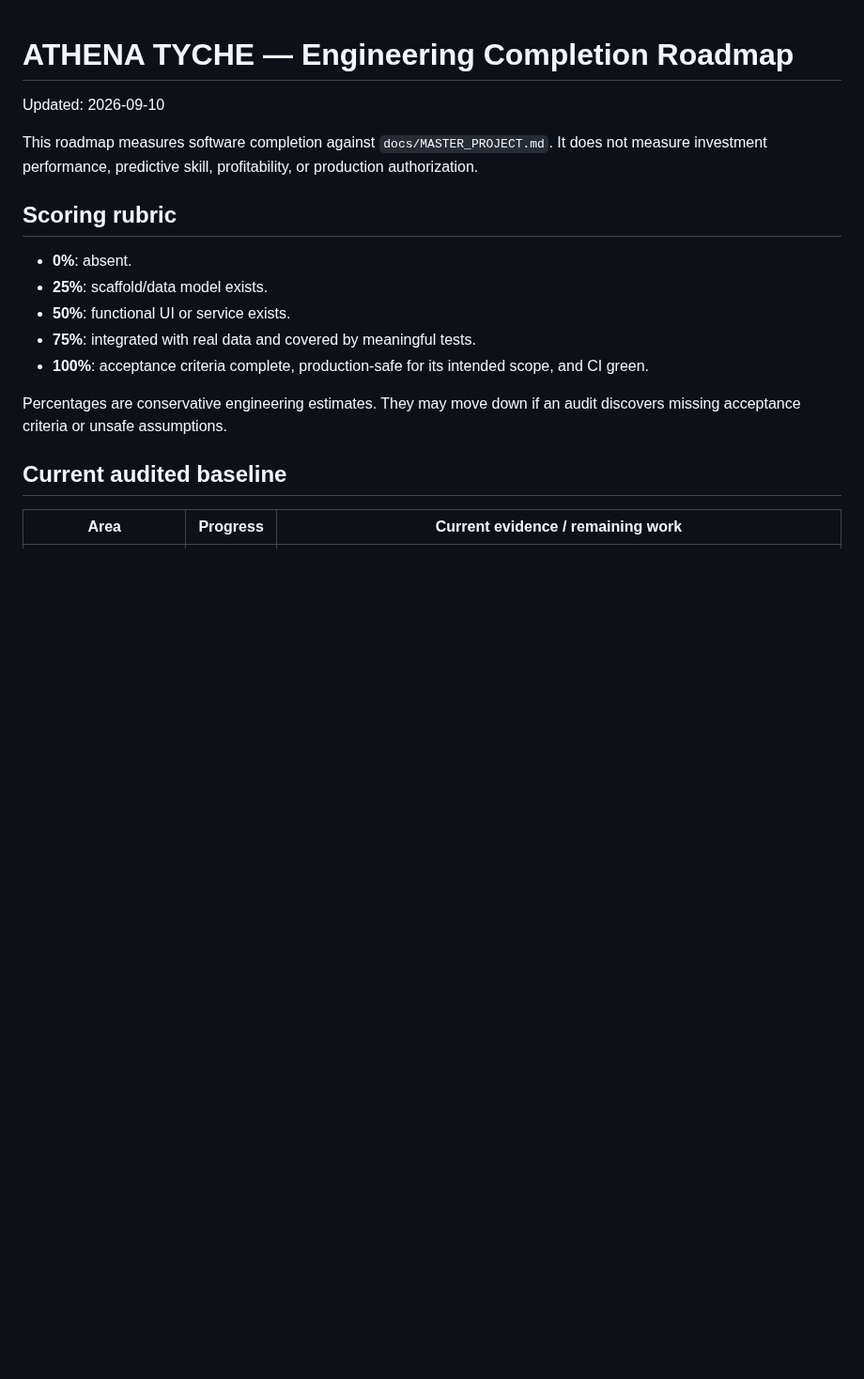
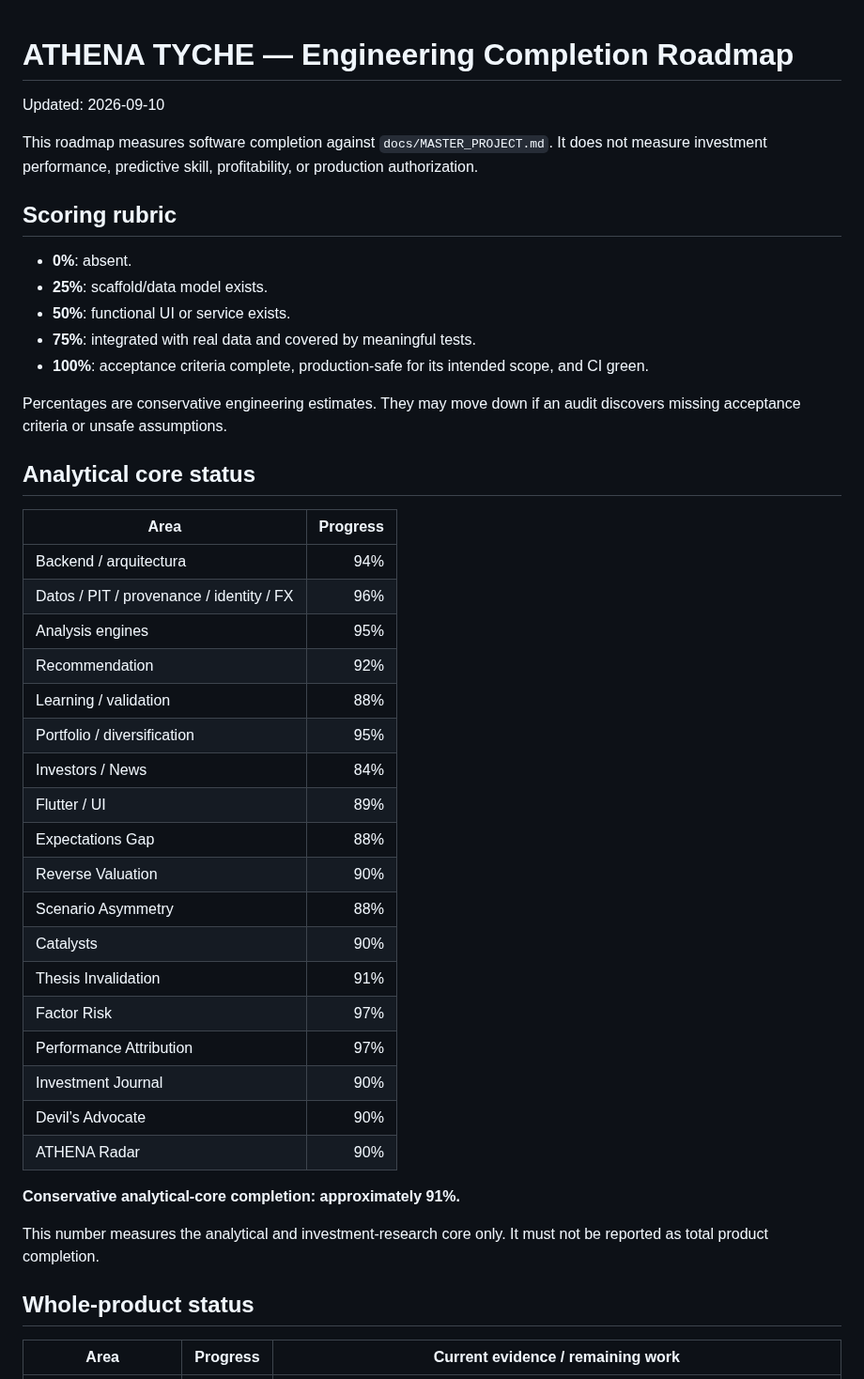
Before and after one commit to antoniomartinalbacetepresa-web/athena-platfotm, a Markdown page: docs/ROADMAP.md, the part around one of its changes. Shown at 94% size. GitHub-like rendering; blank space fills up the shorter version.

```diff
--- a/docs/ROADMAP.md
+++ b/docs/ROADMAP.md
@@ -14,7 +14,34 @@ This roadmap measures software completion against `docs/MASTER_PROJECT.md`. It d
 
 Percentages are conservative engineering estimates. They may move down if an audit discovers missing acceptance criteria or unsafe assumptions.
 
-## Current audited baseline
+## Analytical core status
+
+| Area | Progress |
+| --- | ---: |
+| Backend / arquitectura | 94% |
+| Datos / PIT / provenance / identity / FX | 96% |
+| Analysis engines | 95% |
+| Recommendation | 92% |
+| Learning / validation | 88% |
+| Portfolio / diversification | 95% |
+| Investors / News | 84% |
+| Flutter / UI | 89% |
+| Expectations Gap | 88% |
+| Reverse Valuation | 90% |
+| Scenario Asymmetry | 88% |
+| Catalysts | 90% |
+| Thesis Invalidation | 91% |
+| Factor Risk | 97% |
+| Performance Attribution | 97% |
+| Investment Journal | 90% |
+| Devil’s Advocate | 90% |
+| ATHENA Radar | 90% |
+
+**Conservative analytical-core completion: approximately 91%.**
+
+This number measures the analytical and investment-research core only. It must not be reported as total product completion.
+
+## Whole-product status
 
 | Area | Progress | Current evidence / remaining work |
 | --- | ---: | --- |
```
Also changed, not shown: other parts of docs/ROADMAP.md (+24 -22 lines).
